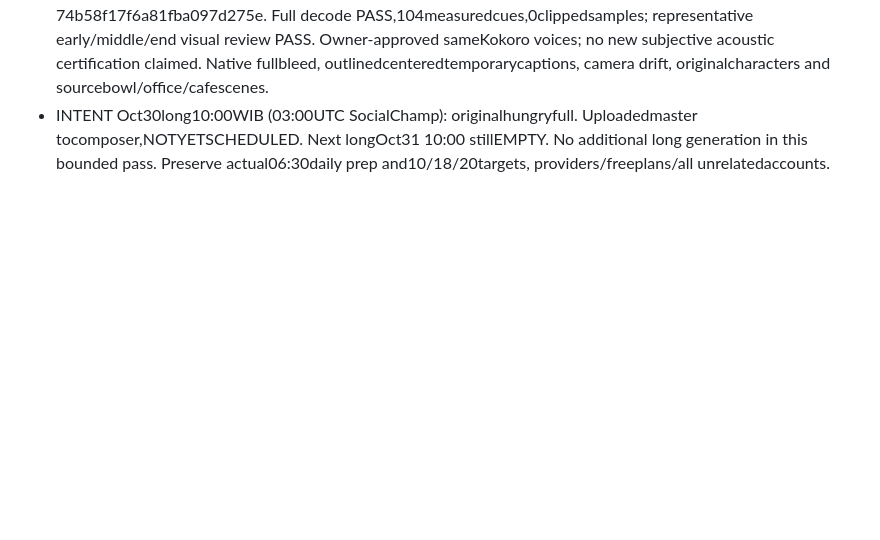
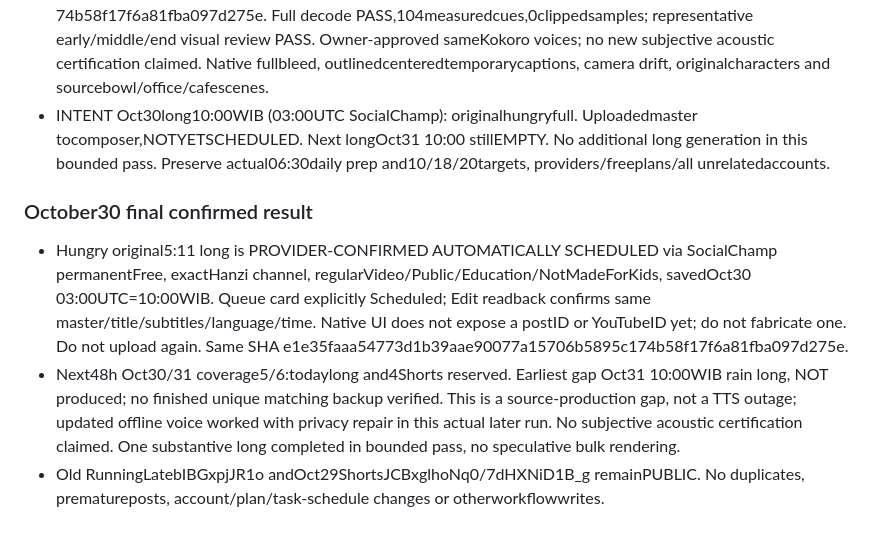
Before and after one commit to xavierff/hanziscreen-support, a Markdown page: media/campaign/hanzi-topic-calendar.md, the part around the change. GitHub-like rendering; blank space fills up the shorter version.

Commit message:
Confirm October30 hungry long scheduled at 10 WIB; record 5 of 6 coverage

```diff
--- a/media/campaign/hanzi-topic-calendar.md
+++ b/media/campaign/hanzi-topic-calendar.md
@@ -171,3 +171,8 @@ This section supersedes historical Hanzi YouTube publisher/preparation notes onl
 - Latest offline setup Libraryversion1 contains documented privacy repair: ORT_DISABLE_TELEMETRY=1 before import plus API opt-out, following Microsoft official docs; models/wheels unchanged. Updated restore/sample completed in this later run, English10.60s/Mandarin12.56s, cached/fresh synth and tone checks PASS, no new telemetry rejection. Do not retry old unpatched path. This materially safer opt-out supersedes older unresolved telemetry blocker for this corrected path, not host approval controls.
 - Oct30hungry original22-scene expanded long resumed missing-only from saved scripts/actualsourceart.311.037s,1280x720H264/AAC,sha256e1e35faaa54773d1b39aae90077a15706b5895c174b58f17f6a81fba097d275e. Full decode PASS,104measuredcues,0clippedsamples; representative early/middle/end visual review PASS. Owner-approved sameKokoro voices; no new subjective acoustic certification claimed. Native fullbleed, outlinedcenteredtemporarycaptions, camera drift, originalcharacters and sourcebowl/office/cafescenes.
 - INTENT Oct30long10:00WIB (03:00UTC SocialChamp): originalhungryfull. Uploadedmaster tocomposer,NOTYETSCHEDULED. Next longOct31 10:00 stillEMPTY. No additional long generation in this bounded pass. Preserve actual06:30daily prep and10/18/20targets, providers/freeplans/all unrelatedaccounts.
+
+### October30 final confirmed result
+- Hungry original5:11 long is PROVIDER-CONFIRMED AUTOMATICALLY SCHEDULED via SocialChamp permanentFree, exactHanzi channel, regularVideo/Public/Education/NotMadeForKids, savedOct30 03:00UTC=10:00WIB. Queue card explicitly Scheduled; Edit readback confirms same master/title/subtitles/language/time. Native UI does not expose a postID or YouTubeID yet; do not fabricate one. Do not upload again. Same SHA e1e35faaa54773d1b39aae90077a15706b5895c174b58f17f6a81fba097d275e.
+- Next48h Oct30/31 coverage5/6:todaylong and4Shorts reserved. Earliest gap Oct31 10:00WIB rain long, NOT produced; no finished unique matching backup verified. This is a source-production gap, not a TTS outage; updated offline voice worked with privacy repair in this actual later run. No subjective acoustic certification claimed. One substantive long completed in bounded pass, no speculative bulk rendering.
+- Old RunningLatebIBGxpjJR1o andOct29ShortsJCBxglhoNq0/7dHXNiD1B_g remainPUBLIC. No duplicates, prematureposts, account/plan/task-schedule changes or otherworkflowwrites.
```
